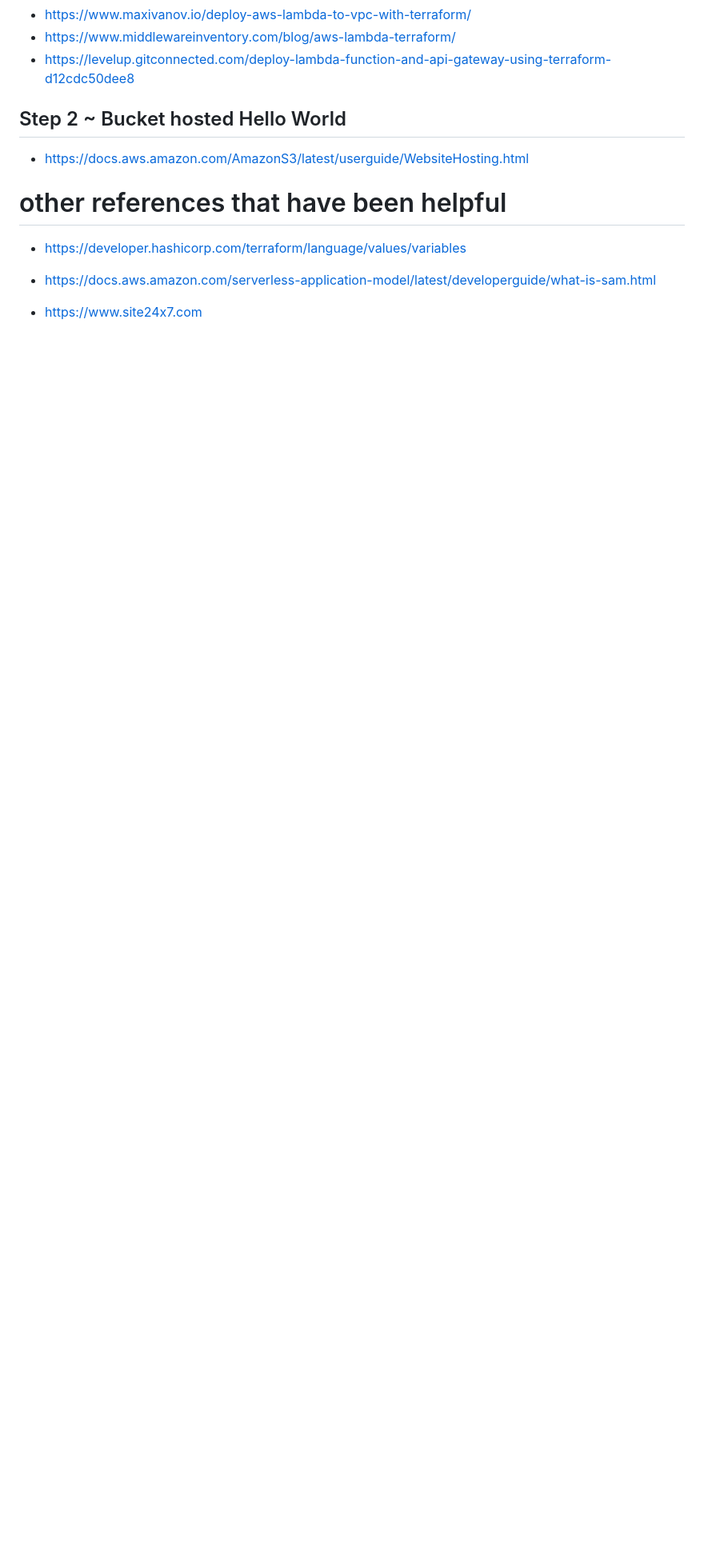
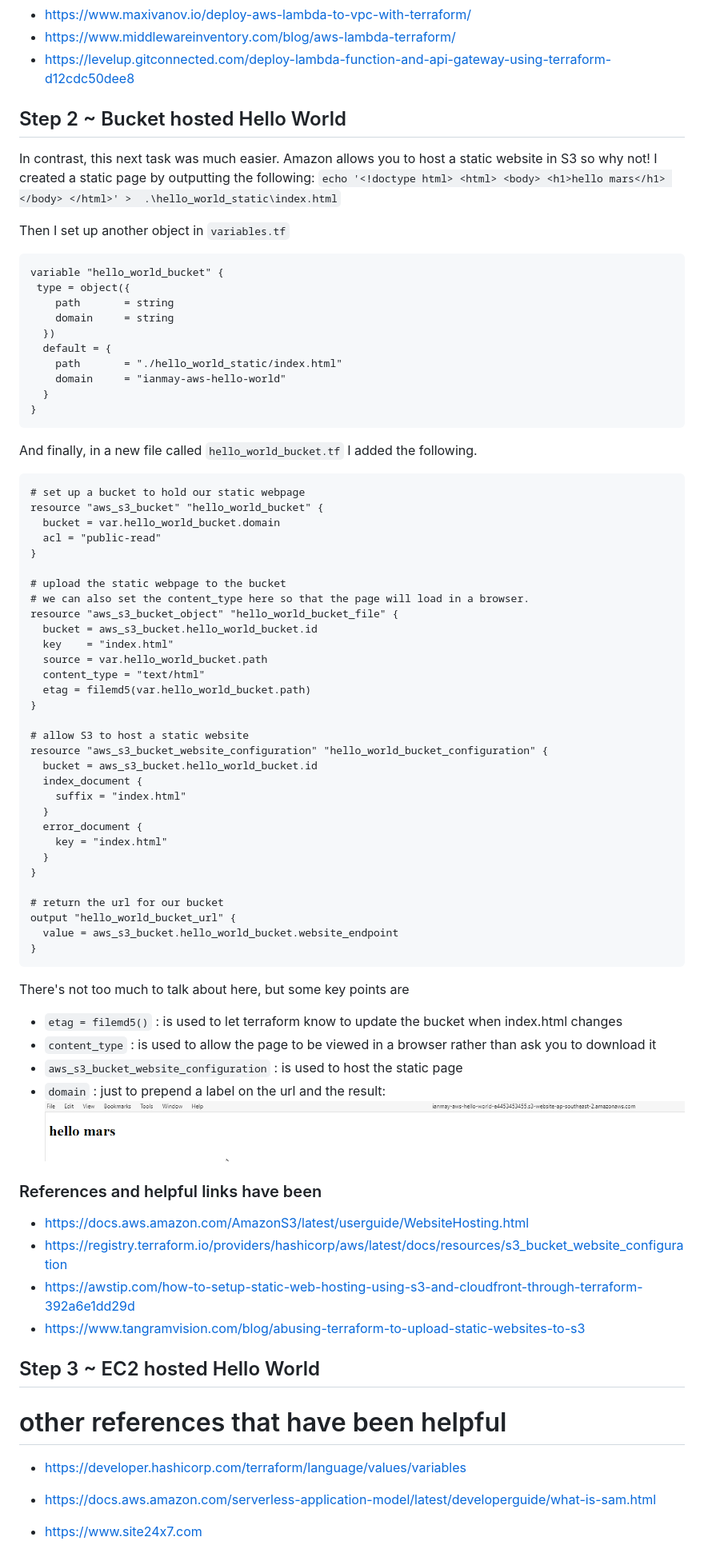
Before and after one commit to ianmay/aws_hello_world, a Markdown page: README.md, the part around the change. Shown: that part at 80% size. GitHub-like rendering; pictures changed too: doc/assets/bucket_1.png (added); blank space fills up the shorter version.

Commit message:
hello world via bucket

````diff
--- a/README.md
+++ b/README.md
@@ -483,9 +483,81 @@ standing on the shoulders of giants, the following have been very helpful while
 * https://levelup.gitconnected.com/deploy-lambda-function-and-api-gateway-using-terraform-d12cdc50dee8
 
 ## Step 2 ~ Bucket hosted Hello World
+In contrast, this next task was much easier. Amazon allows you to host a static website in S3 so why not!
+I created a static page by outputting the following:
+`echo '<!doctype html> <html> <body> <h1>hello mars</h1> </body> </html>' >  .\hello_world_static\index.html`
+
+Then I set up another object in `variables.tf`
+
+```terraform
+variable "hello_world_bucket" {
+ type = object({
+    path       = string
+    domain     = string
+  })
+  default = {
+    path       = "./hello_world_static/index.html"
+    domain     = "ianmay-aws-hello-world"
+  }
+}
+```
+
+And finally, in a new file called `hello_world_bucket.tf` I added the following.
+
+```terraform
+# set up a bucket to hold our static webpage
+resource "aws_s3_bucket" "hello_world_bucket" {
+  bucket = var.hello_world_bucket.domain
+  acl = "public-read"
+}
+
+# upload the static webpage to the bucket
+# we can also set the content_type here so that the page will load in a browser.
+resource "aws_s3_bucket_object" "hello_world_bucket_file" {
+  bucket = aws_s3_bucket.hello_world_bucket.id
+  key    = "index.html"
+  source = var.hello_world_bucket.path
+  content_type = "text/html"
+  etag = filemd5(var.hello_world_bucket.path)
+}
+
+# allow S3 to host a static website
+resource "aws_s3_bucket_website_configuration" "hello_world_bucket_configuration" {
+  bucket = aws_s3_bucket.hello_world_bucket.id
+  index_document {
+    suffix = "index.html"
+  }
+  error_document {
+    key = "index.html"
+  }
+}
+
+# return the url for our bucket
+output "hello_world_bucket_url" {
+  value = aws_s3_bucket.hello_world_bucket.website_endpoint
+}
+```
+
+There's not too much to talk about here, but some key points are
+* `etag = filemd5()` : is used to let terraform know to update the bucket when index.html changes
+* `content_type` : is used to allow the page to be viewed in a browser rather than ask you to download it
+* `aws_s3_bucket_website_configuration` : is used to host the static page
+* `domain` : just to prepend a label on the url
+and the result:
+![image description](doc/assets/bucket_1.png)
+
+### References and helpful links have been
+ * https://docs.aws.amazon.com/AmazonS3/latest/userguide/WebsiteHosting.html
+* https://registry.terraform.io/providers/hashicorp/aws/latest/docs/resources/s3_bucket_website_configuration
+* https://awstip.com/how-to-setup-static-web-hosting-using-s3-and-cloudfront-through-terraform-392a6e1dd29d
+* https://www.tangramvision.com/blog/abusing-terraform-to-upload-static-websites-to-s3
+
+## Step 3 ~ EC2 hosted Hello World
 
 
-* https://docs.aws.amazon.com/AmazonS3/latest/userguide/WebsiteHosting.html
+
+
+
 
 
 # other references that have been helpful
````
Also changed, not shown: 3 other files.
